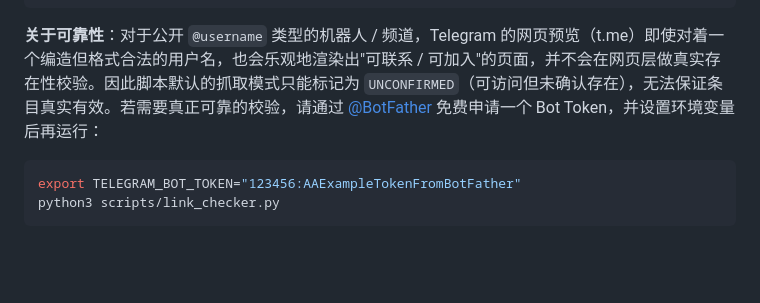
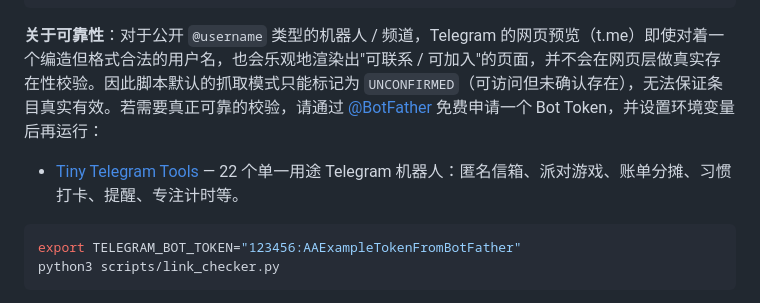
Before and after one commit to DOS-AI-Tech/Awesome-Telegram-Chinese-2026, a Markdown page: README.md, the part around the change. GitHub-like rendering; blank space fills up the shorter version.

Commit message:
Add Tiny Telegram Tools to the bot list

````diff
--- a/README.md
+++ b/README.md
@@ -172,6 +172,7 @@ python3 scripts/link_checker.py
 ```
 
 **关于可靠性**：对于公开 `@username` 类型的机器人 / 频道，Telegram 的网页预览（t.me）即使对着一个编造但格式合法的用户名，也会乐观地渲染出"可联系 / 可加入"的页面，并不会在网页层做真实存在性校验。因此脚本默认的抓取模式只能标记为 `UNCONFIRMED`（可访问但未确认存在），无法保证条目真实有效。若需要真正可靠的校验，请通过 [@BotFather](https://t.me/BotFather) 免费申请一个 Bot Token，并设置环境变量后再运行：
+- [Tiny Telegram Tools](https://tg.zovo.one) — 22 个单一用途 Telegram 机器人：匿名信箱、派对游戏、账单分摊、习惯打卡、提醒、专注计时等。
 
 ```bash
 export TELEGRAM_BOT_TOKEN="123456:AAExampleTokenFromBotFather"
````
